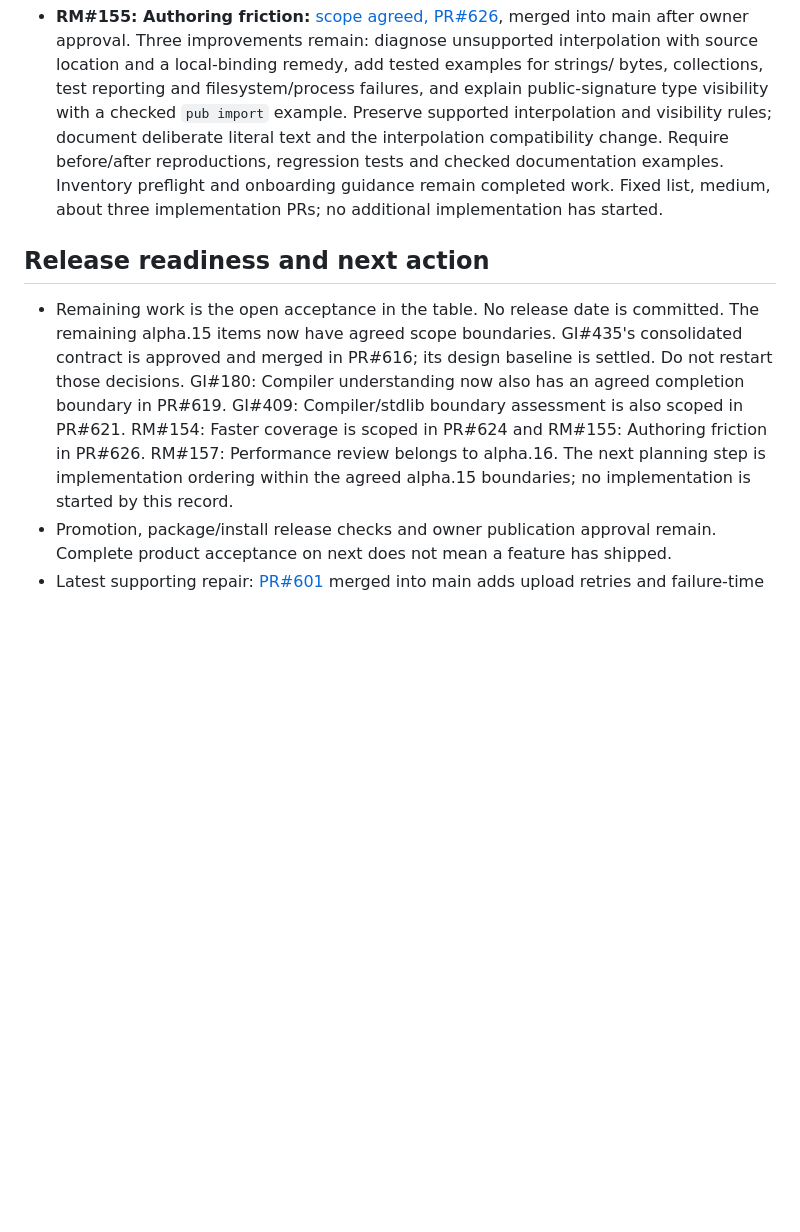
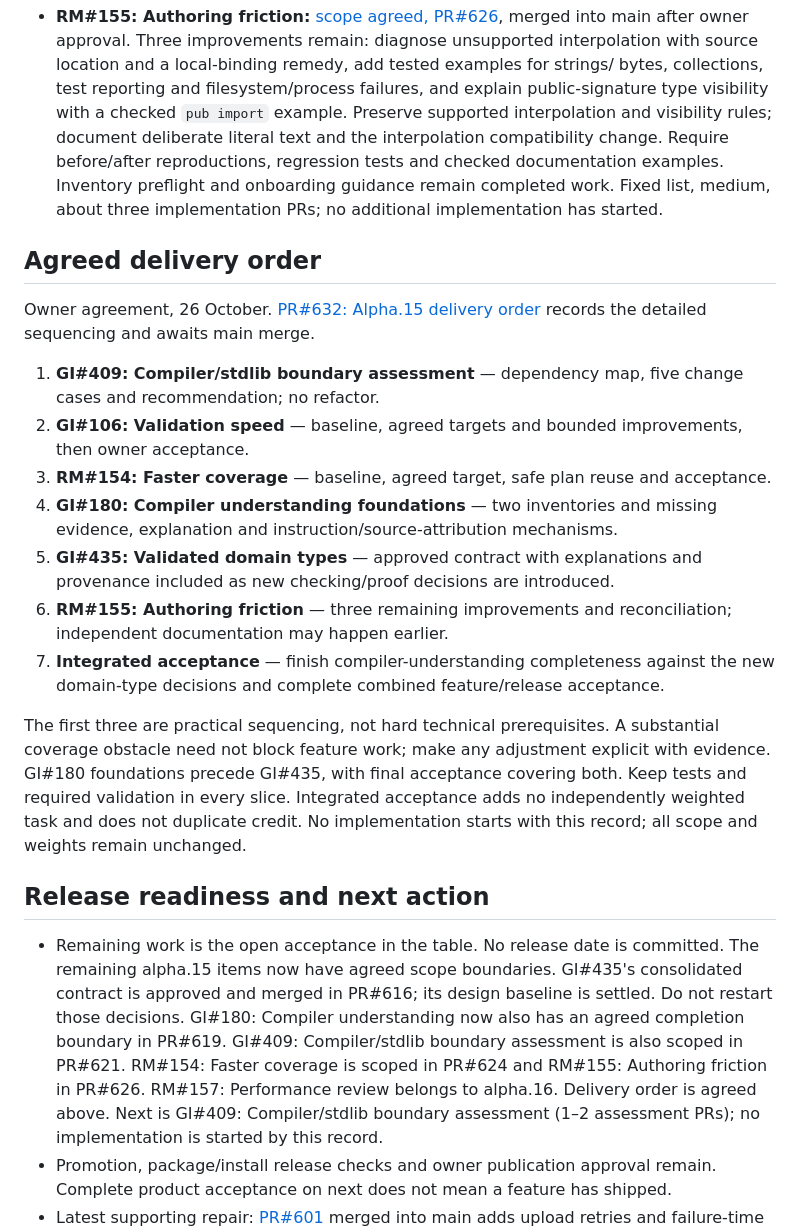
Before and after one commit to sproates/panackelty, a Markdown page: docs/NEXT_RELEASE_STATUS.md, the part around the change. GitHub-like rendering; blank space fills up the shorter version.

Commit message:
Record the agreed release delivery sequence

```diff
--- a/docs/NEXT_RELEASE_STATUS.md
+++ b/docs/NEXT_RELEASE_STATUS.md
@@ -153,6 +153,32 @@ This is agreed direction, not implementation progress; weights are unchanged.
   onboarding guidance remain completed work. Fixed list, medium, about three
   implementation PRs; no additional implementation has started.
 
+## Agreed delivery order
+
+Owner agreement, 26 October. [PR#632: Alpha.15 delivery order](https://github.com/sproates/panackelty/pull/632)
+records the detailed sequencing and awaits main merge.
+
+1. **GI#409: Compiler/stdlib boundary assessment** — dependency map, five change
+   cases and recommendation; no refactor.
+2. **GI#106: Validation speed** — baseline, agreed targets and bounded improvements,
+   then owner acceptance.
+3. **RM#154: Faster coverage** — baseline, agreed target, safe plan reuse and acceptance.
+4. **GI#180: Compiler understanding foundations** — two inventories and missing
+   evidence, explanation and instruction/source-attribution mechanisms.
+5. **GI#435: Validated domain types** — approved contract with explanations and
+   provenance included as new checking/proof decisions are introduced.
+6. **RM#155: Authoring friction** — three remaining improvements and reconciliation;
+   independent documentation may happen earlier.
+7. **Integrated acceptance** — finish compiler-understanding completeness against
+   the new domain-type decisions and complete combined feature/release acceptance.
+
+The first three are practical sequencing, not hard technical prerequisites. A
+substantial coverage obstacle need not block feature work; make any adjustment
+explicit with evidence. GI#180 foundations precede GI#435, with final acceptance
+covering both. Keep tests and required validation in every slice. Integrated
+acceptance adds no independently weighted task and does not duplicate credit.
+No implementation starts with this record; all scope and weights remain unchanged.
+
 ## Release readiness and next action
 
 - Remaining work is the open acceptance in the table. No release date is committed.
@@ -161,8 +187,8 @@ This is agreed direction, not implementation progress; weights are unchanged.
   baseline is settled. Do not restart those decisions. GI#180: Compiler understanding now also has an agreed completion boundary
   in PR#619. GI#409: Compiler/stdlib boundary assessment is also scoped in PR#621.
   RM#154: Faster coverage is scoped in PR#624 and RM#155: Authoring friction in
-  PR#626. RM#157: Performance review belongs to alpha.16. The next planning step
-  is implementation ordering within the agreed alpha.15 boundaries;
+  PR#626. RM#157: Performance review belongs to alpha.16. Delivery order is agreed
+  above. Next is GI#409: Compiler/stdlib boundary assessment (1–2 assessment PRs);
   no implementation is started by this record.
 - Promotion, package/install release checks and owner publication approval remain.
   Complete product acceptance on next does not mean a feature has shipped.
```
